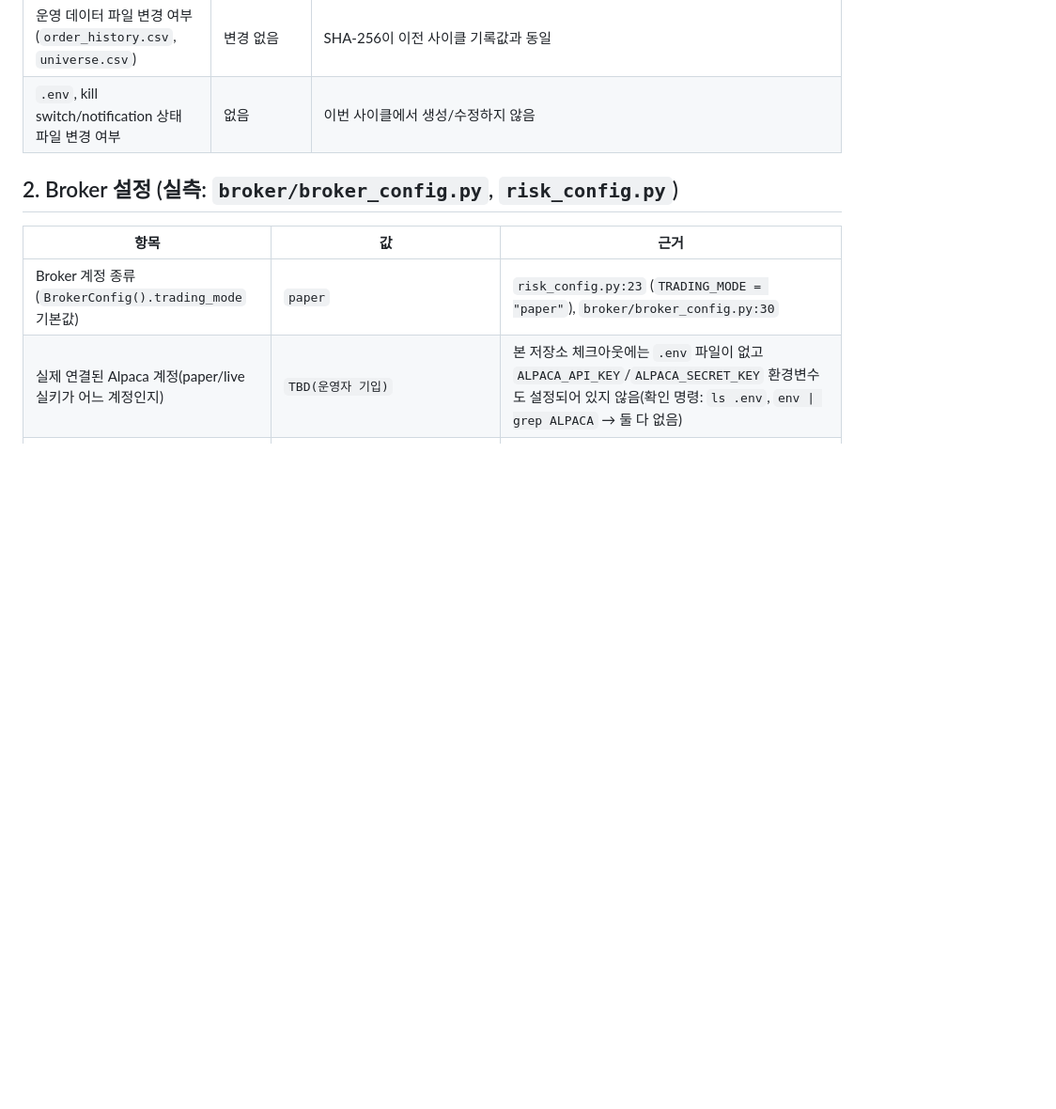
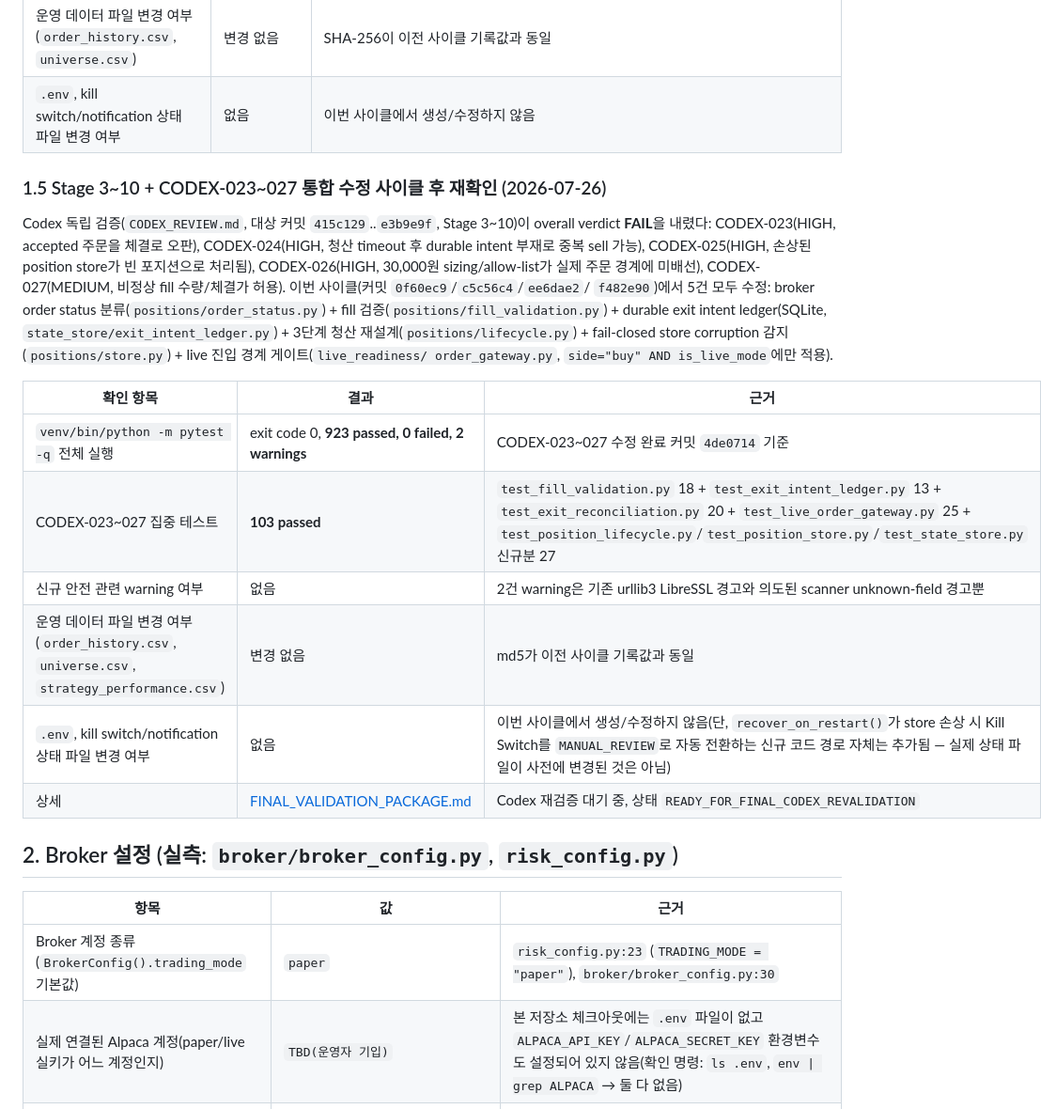
Before and after one commit to babucato-byte/us-stock-trading, a Markdown page: docs/live_review/LIMITED_LIVE_REVIEW_CHECKLIST.md, the part around one of its changes. Shown at 94% size. GitHub-like rendering; blank space fills up the shorter version.

```diff
--- a/docs/live_review/LIMITED_LIVE_REVIEW_CHECKLIST.md
+++ b/docs/live_review/LIMITED_LIVE_REVIEW_CHECKLIST.md
@@ -104,6 +104,28 @@ side 3자를 서로 대조하지 않아 `EXIT_ORDER` 선언 하에 매수 payloa
 | 운영 데이터 파일 변경 여부 (`order_history.csv`, `universe.csv`) | 변경 없음 | SHA-256이 이전 사이클 기록값과 동일 |
 | `.env`, kill switch/notification 상태 파일 변경 여부 | 없음 | 이번 사이클에서 생성/수정하지 않음 |
 
+### 1.5 Stage 3~10 + CODEX-023~027 통합 수정 사이클 후 재확인 (2026-07-26)
+
+Codex 독립 검증(`CODEX_REVIEW.md`, 대상 커밋 `415c129`..`e3b9e9f`, Stage 3~10)이 overall verdict
+**FAIL**을 내렸다: CODEX-023(HIGH, accepted 주문을 체결로 오판), CODEX-024(HIGH, 청산 timeout 후
+durable intent 부재로 중복 sell 가능), CODEX-025(HIGH, 손상된 position store가 빈 포지션으로
+처리됨), CODEX-026(HIGH, 30,000원 sizing/allow-list가 실제 주문 경계에 미배선),
+CODEX-027(MEDIUM, 비정상 fill 수량/체결가 허용). 이번 사이클(커밋 `0f60ec9`/`c5c56c4`/`ee6dae2`/
+`f482e90`)에서 5건 모두 수정: broker order status 분류(`positions/order_status.py`) +
+fill 검증(`positions/fill_validation.py`) + durable exit intent ledger(SQLite,
+`state_store/exit_intent_ledger.py`) + 3단계 청산 재설계(`positions/lifecycle.py`) + fail-closed
+store corruption 감지(`positions/store.py`) + live 진입 경계 게이트(`live_readiness/
+order_gateway.py`, `side="buy" AND is_live_mode`에만 적용).
+
+| 확인 항목 | 결과 | 근거 |
+|---|---|---|
+| `venv/bin/python -m pytest -q` 전체 실행 | exit code 0, **923 passed, 0 failed, 2 warnings** | CODEX-023~027 수정 완료 커밋 `4de0714` 기준 |
+| CODEX-023~027 집중 테스트 | **103 passed** | `test_fill_validation.py` 18 + `test_exit_intent_ledger.py` 13 + `test_exit_reconciliation.py` 20 + `test_live_order_gateway.py` 25 + `test_position_lifecycle.py`/`test_position_store.py`/`test_state_store.py` 신규분 27 |
+| 신규 안전 관련 warning 여부 | 없음 | 2건 warning은 기존 urllib3 LibreSSL 경고와 의도된 scanner unknown-field 경고뿐 |
+| 운영 데이터 파일 변경 여부 (`order_history.csv`, `universe.csv`, `strategy_performance.csv`) | 변경 없음 | md5가 이전 사이클 기록값과 동일 |
+| `.env`, kill switch/notification 상태 파일 변경 여부 | 없음 | 이번 사이클에서 생성/수정하지 않음(단, `recover_on_restart()`가 store 손상 시 Kill Switch를 `MANUAL_REVIEW`로 자동 전환하는 신규 코드 경로 자체는 추가됨 — 실제 상태 파일이 사전에 변경된 것은 아님) |
+| 상세 | [FINAL_VALIDATION_PACKAGE.md](../autonomous/FINAL_VALIDATION_PACKAGE.md) | Codex 재검증 대기 중, 상태 `READY_FOR_FINAL_CODEX_REVALIDATION` |
+
 ## 2. Broker 설정 (실측: `broker/broker_config.py`, `risk_config.py`)
 
 | 항목 | 값 | 근거 |
```
Also changed, not shown: other parts of docs/live_review/LIMITED_LIVE_REVIEW_CHECKLIST.md (+2 -2 lines), docs/autonomous/FINAL_VALIDATION_PACKAGE.md (+176 -170 lines), docs/live_review/LIMITED_LIVE_30K_KRW_PLAYBOOK.md (+13 -4 lines).
